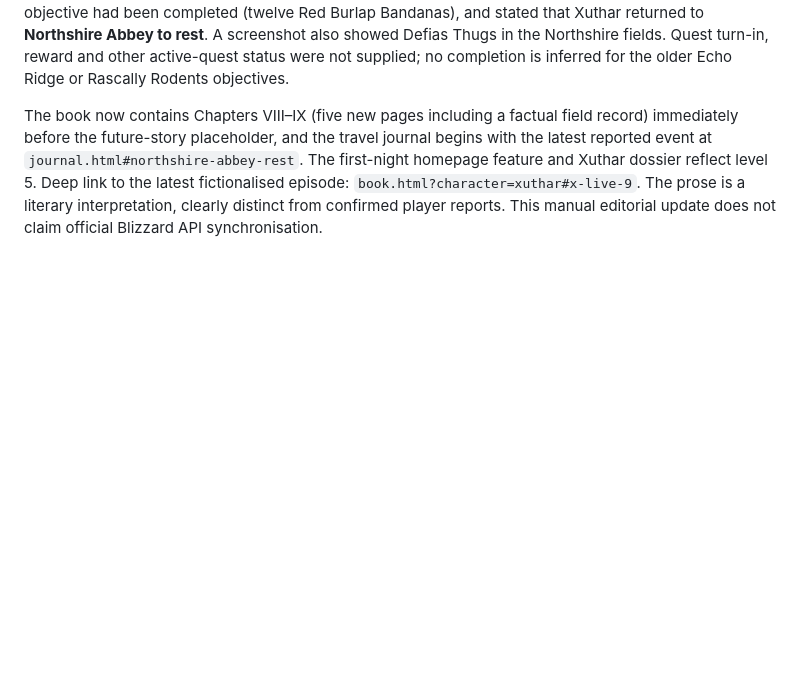
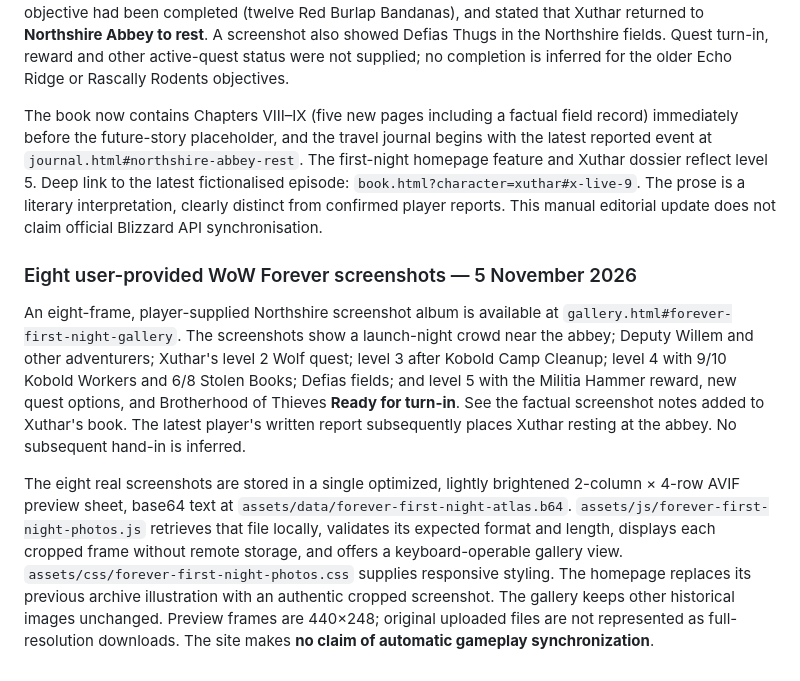
Before and after one commit to xuthar/cronache-di-azeroth, a Markdown page: README.md, the part around the change. Drawn GitHub-style; blank space fills up the shorter version.

Commit message:
Document eight authentic launch-night screenshots and album implementation

```diff
--- a/README.md
+++ b/README.md
@@ -107,3 +107,9 @@ Narrative metaphors, inner thoughts, scenery descriptions and dialogue are rolep
 The owner subsequently reported Xuthar Morvayne at level **5**, confirmed the **Brotherhood of Thieves** objective had been completed (twelve Red Burlap Bandanas), and stated that Xuthar returned to **Northshire Abbey to rest**. A screenshot also showed Defias Thugs in the Northshire fields. Quest turn-in, reward and other active-quest status were not supplied; no completion is inferred for the older Echo Ridge or Rascally Rodents objectives.
 
 The book now contains Chapters VIII–IX (five new pages including a factual field record) immediately before the future-story placeholder, and the travel journal begins with the latest reported event at `journal.html#northshire-abbey-rest`. The first-night homepage feature and Xuthar dossier reflect level 5. Deep link to the latest fictionalised episode: `book.html?character=xuthar#x-live-9`. The prose is a literary interpretation, clearly distinct from confirmed player reports. This manual editorial update does not claim official Blizzard API synchronisation.
+
+### Eight user-provided WoW Forever screenshots — 5 November 2026
+
+An eight-frame, player-supplied Northshire screenshot album is available at `gallery.html#forever-first-night-gallery`. The screenshots show a launch-night crowd near the abbey; Deputy Willem and other adventurers; Xuthar's level 2 Wolf quest; level 3 after Kobold Camp Cleanup; level 4 with 9/10 Kobold Workers and 6/8 Stolen Books; Defias fields; and level 5 with the Militia Hammer reward, new quest options, and Brotherhood of Thieves **Ready for turn-in**. See the factual screenshot notes added to Xuthar's book. The latest player's written report subsequently places Xuthar resting at the abbey. No subsequent hand-in is inferred.
+
+The eight real screenshots are stored in a single optimized, lightly brightened 2-column × 4-row AVIF preview sheet, base64 text at `assets/data/forever-first-night-atlas.b64`. `assets/js/forever-first-night-photos.js` retrieves that file locally, validates its expected format and length, displays each cropped frame without remote storage, and offers a keyboard-operable gallery view. `assets/css/forever-first-night-photos.css` supplies responsive styling. The homepage replaces its previous archive illustration with an authentic cropped screenshot. The gallery keeps other historical images unchanged. Preview frames are 440×248; original uploaded files are not represented as full-resolution downloads. The site makes **no claim of automatic gameplay synchronization**.
```
